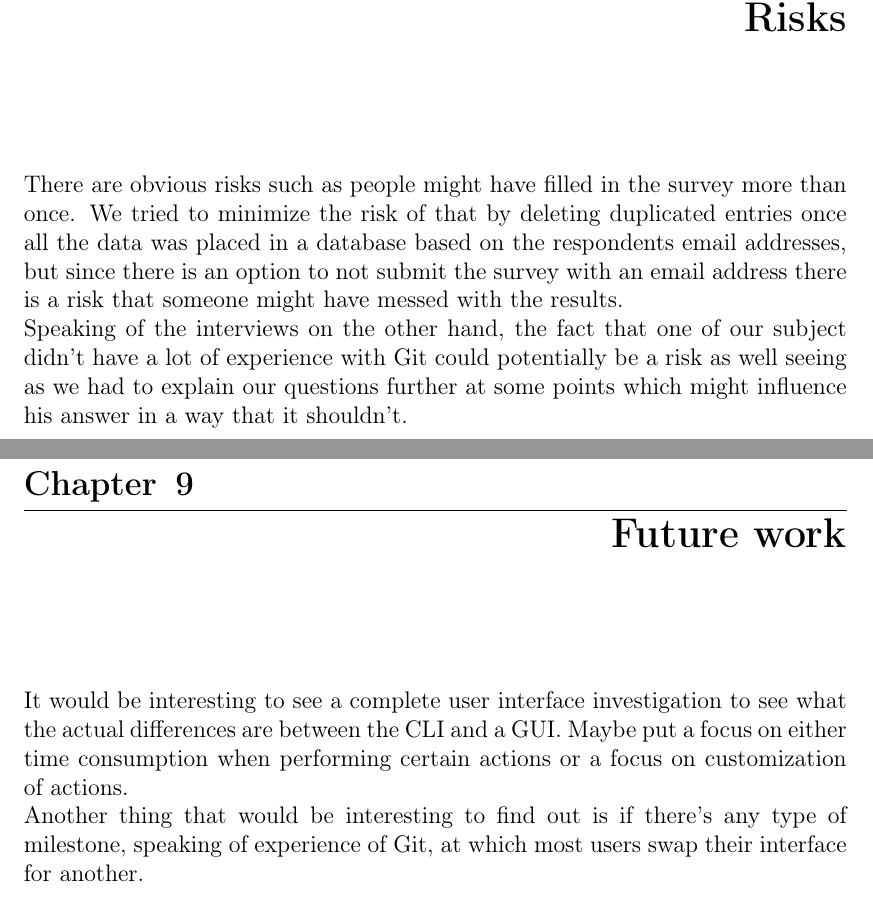
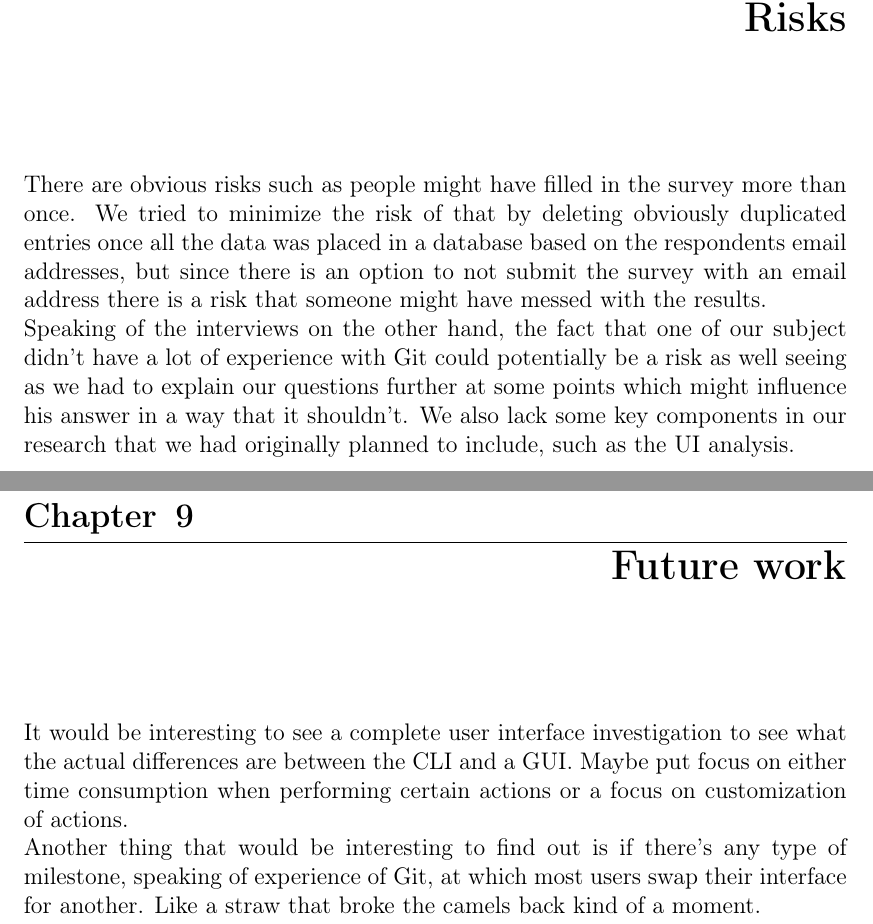
Before and after one commit to cruzzan/git-ui-thesis, a LaTeX thesis (git-ui-thesis.tex): two parts of pages 33 and 34 of 55, joined at a grey line, cut so that both start at the same text. Compiled offline with pdfLaTeX.

Commit message:
Final polishes done.

```diff
--- a/git-ui-thesis.tex
+++ b/git-ui-thesis.tex
@@ -607,12 +607,12 @@
 
 
 		\chapter{Risks}
-		There are obvious risks such as people might have filled in the survey more than once. We tried to minimize the risk of that by deleting duplicated entries once all the data was placed in a database based on the respondents email addresses, but since there is an option to not submit the survey with an email address there is a risk that someone might have messed with the results.\\
-		Speaking of the interviews on the other hand, the fact that one of our subject didn't have a lot of experience with Git could potentially be a risk as well seeing as we had to explain our questions further at some points which might influence his answer in a way that it shouldn't.
+		There are obvious risks such as people might have filled in the survey more than once. We tried to minimize the risk of that by deleting obviously duplicated entries once all the data was placed in a database based on the respondents email addresses, but since there is an option to not submit the survey with an email address there is a risk that someone might have messed with the results.\\
+		Speaking of the interviews on the other hand, the fact that one of our subject didn't have a lot of experience with Git could potentially be a risk as well seeing as we had to explain our questions further at some points which might influence his answer in a way that it shouldn't. We also lack some key components in our research that we had originally planned to include, such as the UI analysis.
 
 		\chapter{Future work}
-		It would be interesting to see a complete user interface investigation to see what the actual differences are between the CLI and a GUI. Maybe put a focus on either time consumption when performing certain actions or a focus on customization of actions.\\
-		Another thing that would be interesting to find out is if there's any type of milestone, speaking of experience of Git, at which most users swap their interface for another.
+		It would be interesting to see a complete user interface investigation to see what the actual differences are between the CLI and a GUI. Maybe put focus on either time consumption when performing certain actions or a focus on customization of actions.\\
+		Another thing that would be interesting to find out is if there's any type of milestone, speaking of experience of Git, at which most users swap their interface for another. Like a straw that broke the camels back kind of a moment.
 
 		% Acknowledgment section
 		\chapter*{Acknowledgement}
```
